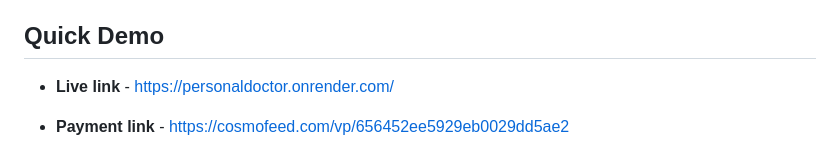
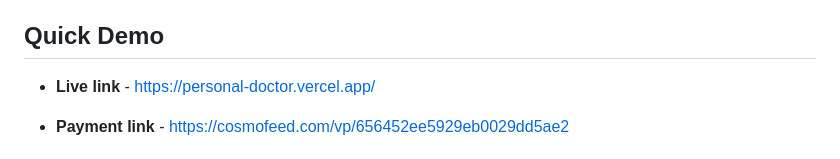
Before and after one commit to Ankit-Matth/Personal-Doctor, a Markdown page: README.md, the part around one of its changes. Drawn GitHub-style.

Commit message:
shifting on Vercel from Render

```diff
--- a/README.md
+++ b/README.md
@@ -139,7 +139,7 @@ node src/app.js
 
 ## Quick Demo
 
-- **Live link** - https://personaldoctor.onrender.com/
+- **Live link** - https://personal-doctor.vercel.app/
 
 - **Payment link** - https://cosmofeed.com/vp/656452ee5929eb0029dd5ae2
 
```
Also changed, not shown: other parts of README.md (+2 -2 lines).
